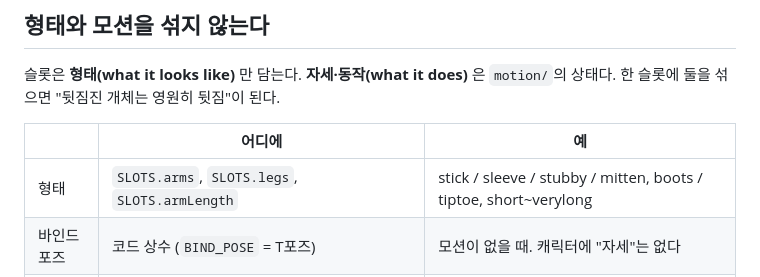
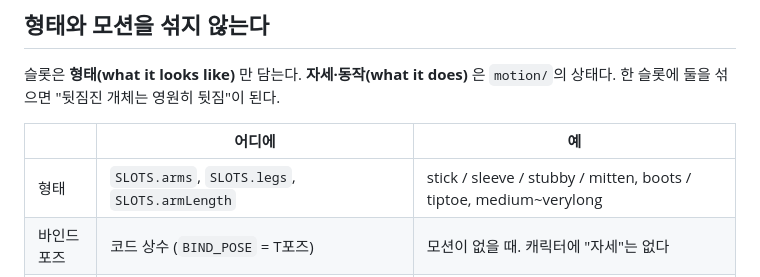
Before and after one commit to tomlim2/goofy-procedural-creatures, a Markdown page: guidelines/character/rules.md, the part around the change. Drawn GitHub-style.

Commit message:
docs(menagerie): drop short from rules table

```diff
--- a/guidelines/character/rules.md
+++ b/guidelines/character/rules.md
@@ -11,7 +11,7 @@
 
 | | 어디에 | 예 |
 | --- | --- | --- |
-| 형태 | `SLOTS.arms`, `SLOTS.legs`, `SLOTS.armLength` | stick / sleeve / stubby / mitten, boots / tiptoe, short~verylong |
+| 형태 | `SLOTS.arms`, `SLOTS.legs`, `SLOTS.armLength` | stick / sleeve / stubby / mitten, boots / tiptoe, medium~verylong |
 | 바인드 포즈 | 코드 상수 (`BIND_POSE` = T포즈) | 모션이 없을 때. 캐릭터에 "자세"는 없다 |
 | 행위 | `motion/states.js` armAction, `motion/table.js` armActions | 만세 · 팔짱 · 허리손 · 뒷짐 · 늘어뜨림 · 파닥임(좋아함) |
 
```
